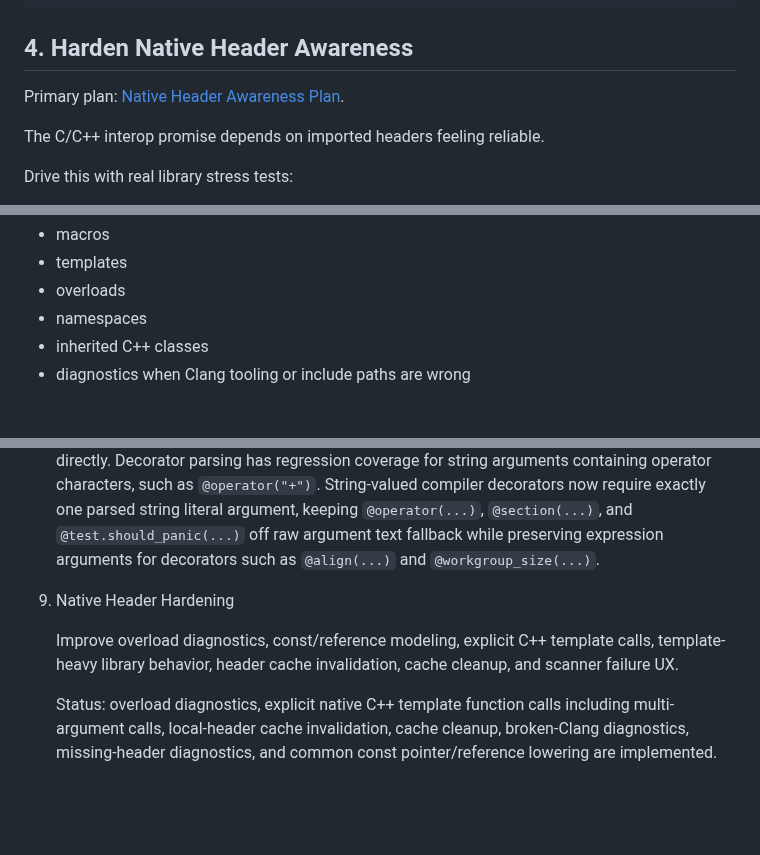
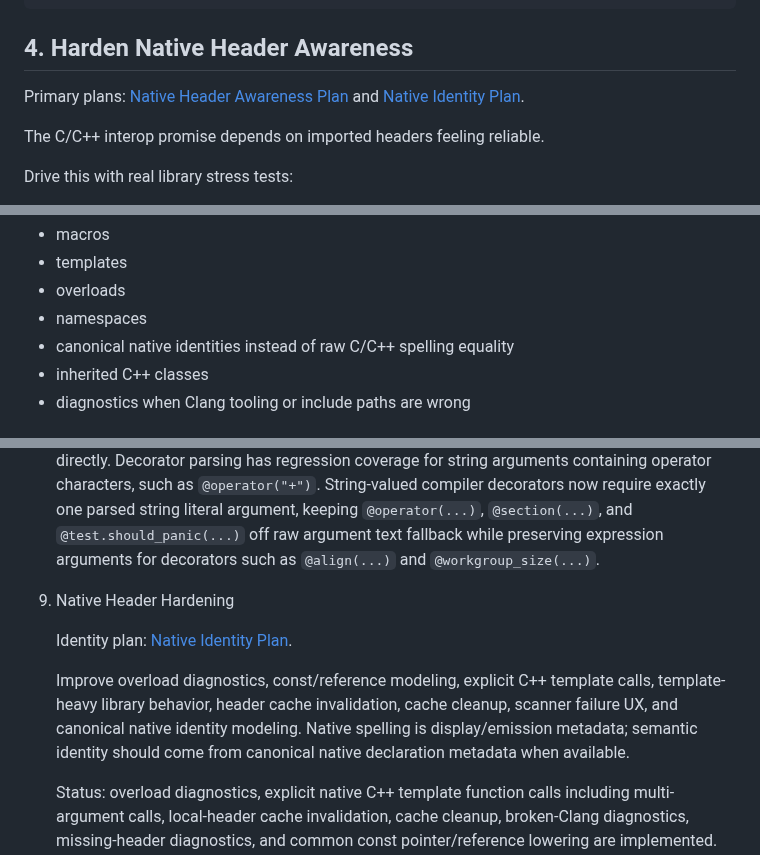
Before and after one commit to dudu-language/dudu, a Markdown page: docs/le_plan.md, 3 parts joined by grey strips. Drawn GitHub-style; blank space fills up the shorter version.

Commit message:
Document native identity model

```diff
--- a/docs/le_plan.md
+++ b/docs/le_plan.md
@@ -356,7 +356,8 @@ class Math:
 
 ## 4. Harden Native Header Awareness
 
-Primary plan: [Native Header Awareness Plan](header-awareness-plan.md).
+Primary plans: [Native Header Awareness Plan](header-awareness-plan.md) and
+[Native Identity Plan](native-identity-plan.md).
 
 The C/C++ interop promise depends on imported headers feeling reliable.
 
@@ -376,6 +377,7 @@ Important areas:
 - templates
 - overloads
 - namespaces
+- canonical native identities instead of raw C/C++ spelling equality
 - inherited C++ classes
 - diagnostics when Clang tooling or include paths are wrong
 
@@ -1040,9 +1042,13 @@ push. They are not release packaging work.
 
 9. Native Header Hardening
 
+   Identity plan: [Native Identity Plan](native-identity-plan.md).
+
    Improve overload diagnostics, const/reference modeling, explicit C++
    template calls, template-heavy library behavior, header cache invalidation,
-   cache cleanup, and scanner failure UX.
+   cache cleanup, scanner failure UX, and canonical native identity modeling.
+   Native spelling is display/emission metadata; semantic identity should come
+   from canonical native declaration metadata when available.
 
    Status: overload diagnostics, explicit native C++ template function calls
    including multi-argument calls, local-header cache invalidation, cache
```
Also changed, not shown: docs/native-identity-plan.md (added, +83 -0 lines).
